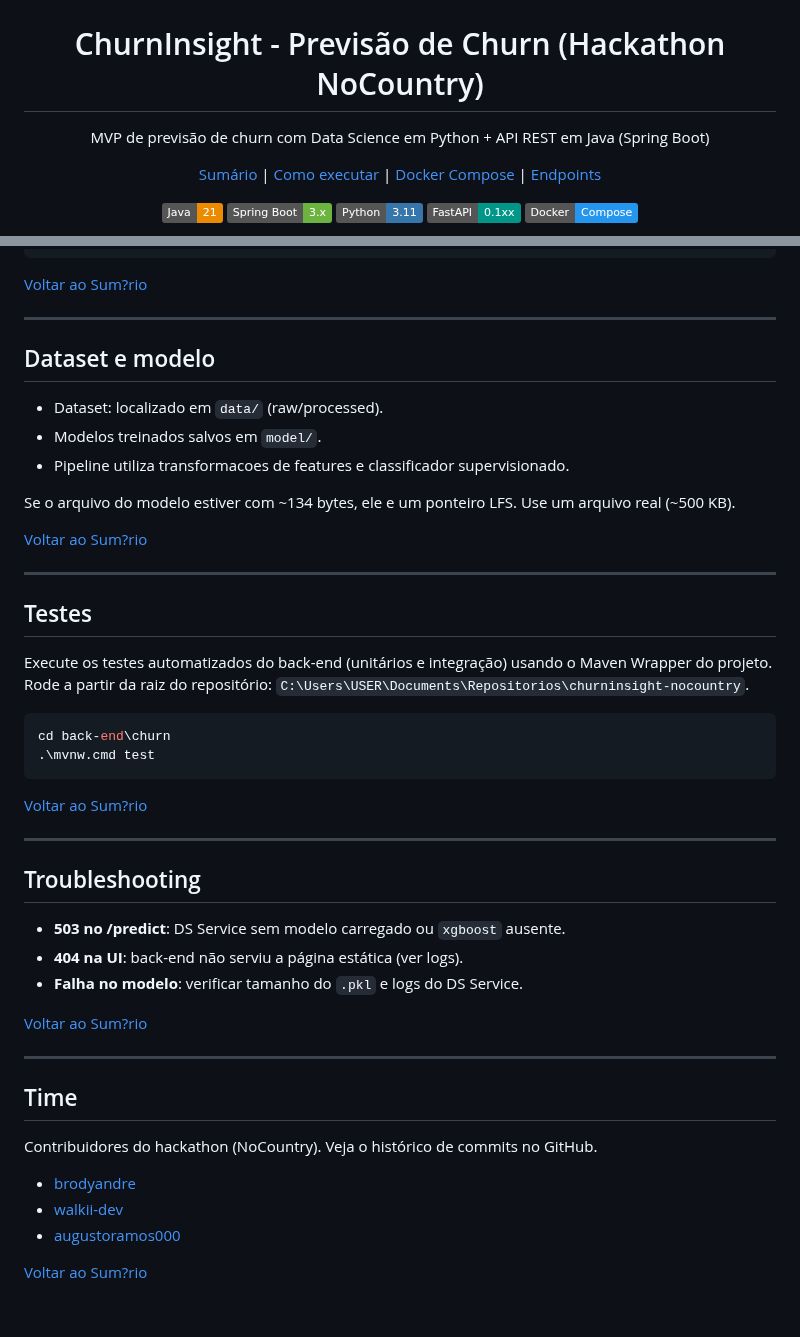
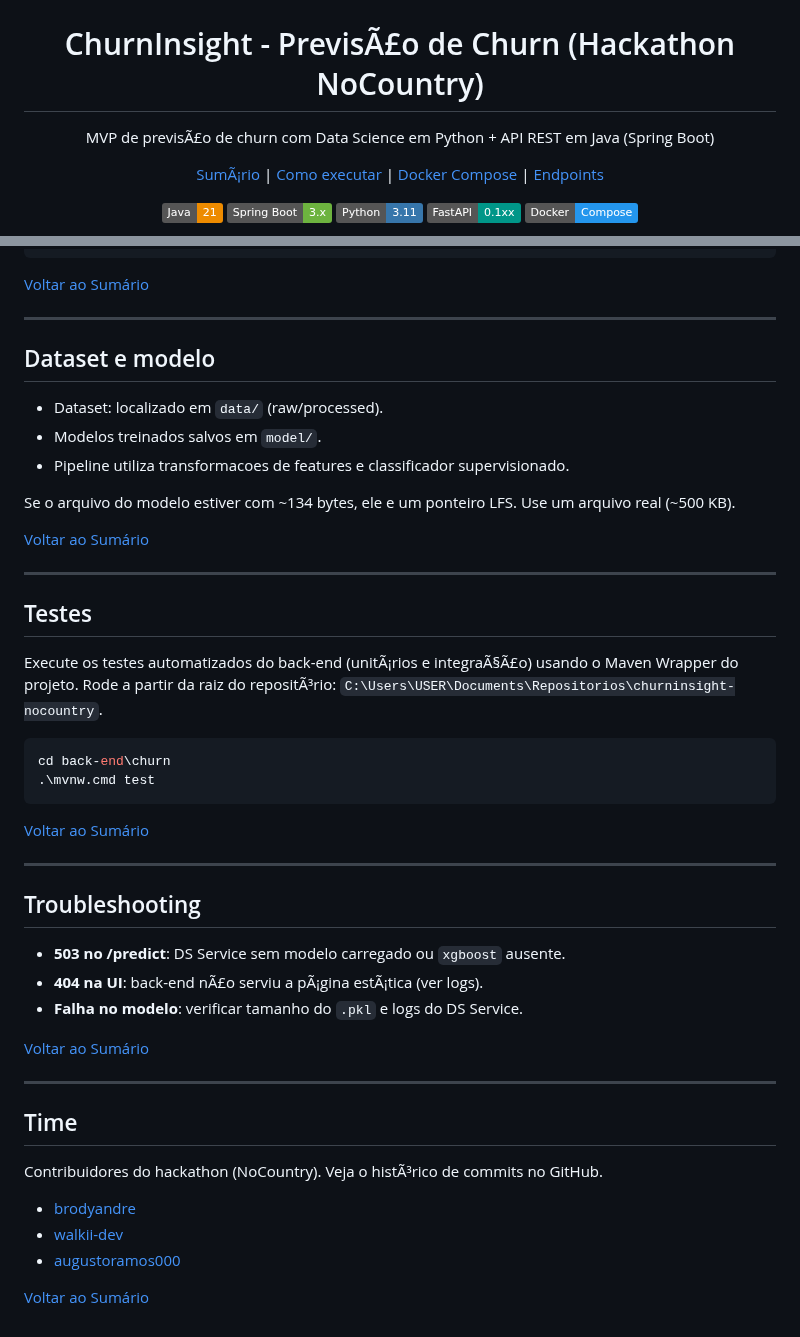
Before and after one commit to brodyandre/churninsight-nocountry, a Markdown page: README.md, 2 parts joined by grey strips. GitHub-like rendering; badges without logos.

````diff
--- a/README.md
+++ b/README.md
@@ -2,14 +2,14 @@
   <img src="docs/logo-churnguard.png" alt="ChurnGuard Analytics" width="440">
 </p>
 
-<h1 align="center">ChurnInsight - Previsão de Churn (Hackathon NoCountry)</h1>
+<h1 align="center">ChurnInsight - PrevisÃ£o de Churn (Hackathon NoCountry)</h1>
 
 <p align="center">
-  MVP de previsão de churn com Data Science em Python + API REST em Java (Spring Boot)
+  MVP de previsÃ£o de churn com Data Science em Python + API REST em Java (Spring Boot)
 </p>
 
 <p align="center">
-  <a href="#sumário">Sumário</a> |
+  <a href="#sumÃ¡rio">SumÃ¡rio</a> |
   <a href="#como-executar-local">Como executar</a> |
   <a href="#docker-compose-ui-completa">Docker Compose</a> |
   <a href="#endpoints-principais">Endpoints</a>
@@ -311,7 +311,7 @@ Exemplo de request:
 }
 ```
 
-[Voltar ao Sum?rio](#sum?rio)
+[Voltar ao Sumário](#Sumário)
 
 ---
 
@@ -323,39 +323,39 @@ Exemplo de request:
 
 Se o arquivo do modelo estiver com ~134 bytes, ele e um ponteiro LFS. Use um arquivo real (~500 KB).
 
-[Voltar ao Sum?rio](#sum?rio)
+[Voltar ao Sumário](#Sumário)
 
 ---
 
 ## Testes
 
-Execute os testes automatizados do back-end (unitários e integração) usando o Maven Wrapper do projeto. Rode a partir da raiz do repositório: `C:\Users\USER\Documents\Repositorios\churninsight-nocountry`.
+Execute os testes automatizados do back-end (unitÃ¡rios e integraÃ§Ã£o) usando o Maven Wrapper do projeto. Rode a partir da raiz do repositÃ³rio: `C:\Users\USER\Documents\Repositorios\churninsight-nocountry`.
 
 ```powershell
 cd back-end\churn
 .\mvnw.cmd test
 ```
 
-[Voltar ao Sum?rio](#sum?rio)
+[Voltar ao Sumário](#Sumário)
 
 ---
 
 ## Troubleshooting
 
 - **503 no /predict**: DS Service sem modelo carregado ou `xgboost` ausente.
-- **404 na UI**: back-end não serviu a página estática (ver logs).
+- **404 na UI**: back-end nÃ£o serviu a pÃ¡gina estÃ¡tica (ver logs).
 - **Falha no modelo**: verificar tamanho do `.pkl` e logs do DS Service.
 
-[Voltar ao Sum?rio](#sum?rio)
+[Voltar ao Sumário](#Sumário)
 
 ---
 
 ## Time
 
-Contribuidores do hackathon (NoCountry). Veja o histórico de commits no GitHub.
+Contribuidores do hackathon (NoCountry). Veja o histÃ³rico de commits no GitHub.
 
 - [brodyandre](https://github.com/brodyandre)
 - [walkii-dev](https://github.com/walkii-dev)
 - [augustoramos000](https://github.com/augustoramos000)
 
-[Voltar ao Sum?rio](#sum?rio)
+[Voltar ao Sumário](#Sumário)
````
Also changed, not shown: other parts of README.md (+67 -67 lines).
